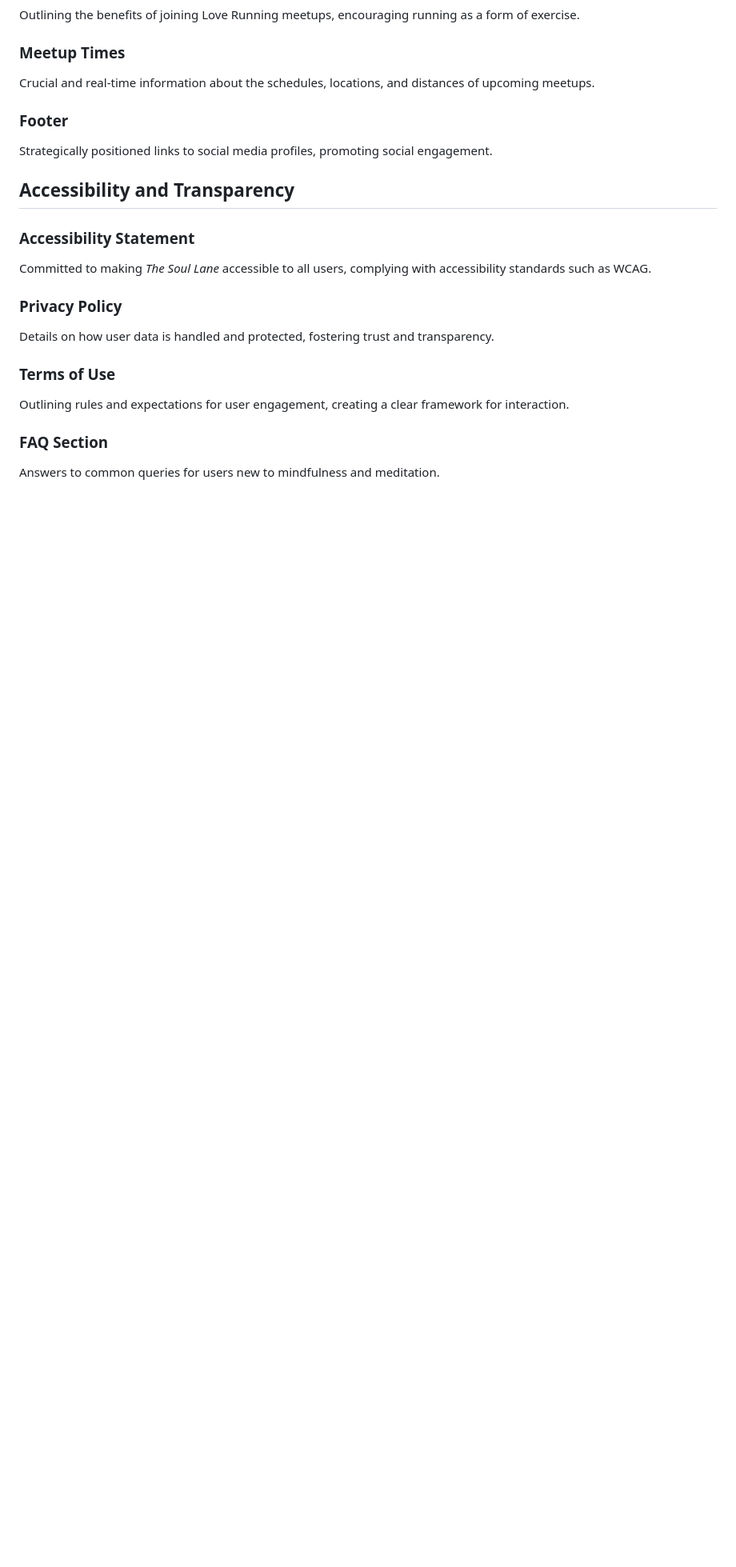
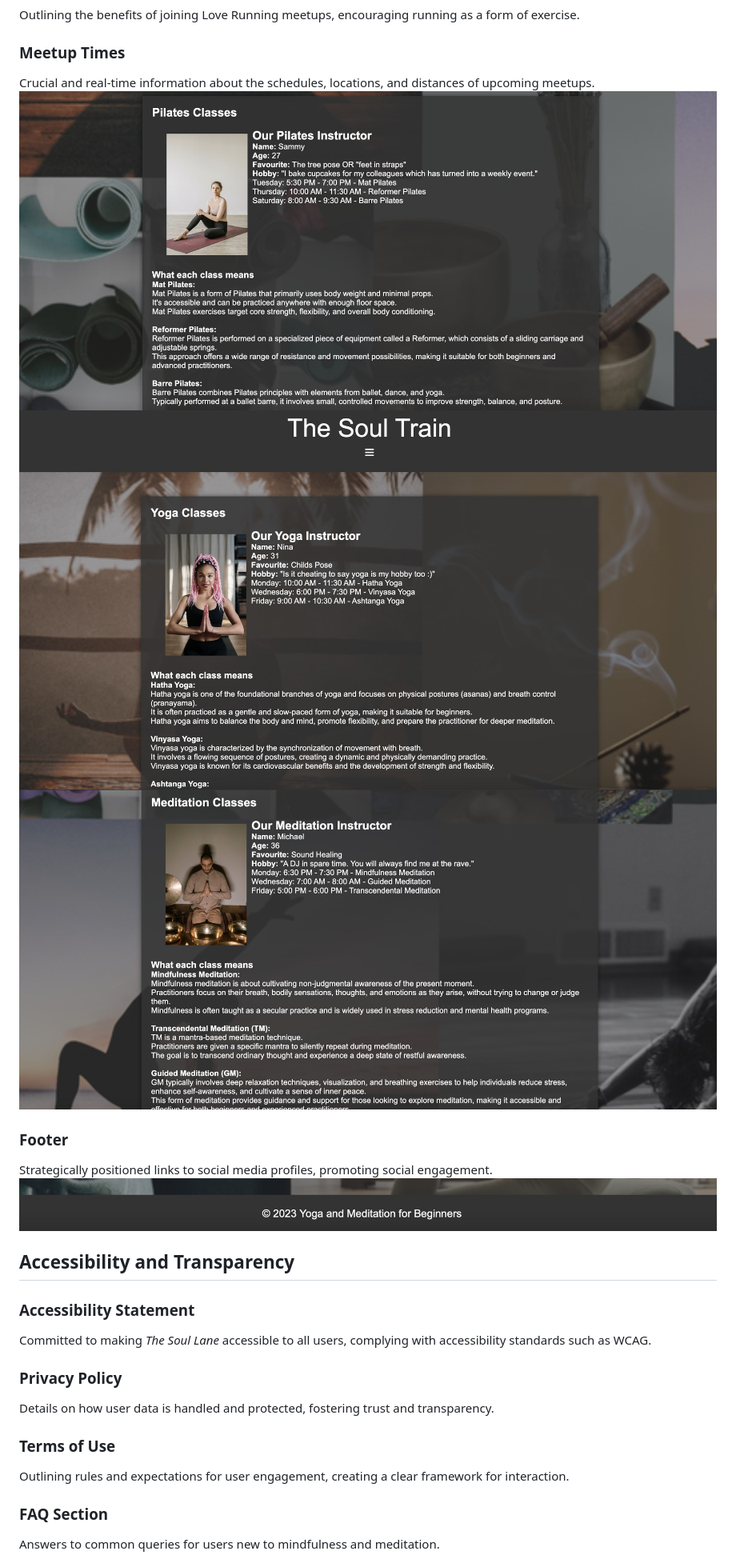
Before and after one commit to abikirkham/the-soul-train, a Markdown page: README.md, the part around the change printed below. Shown: that part at 80% size. GitHub-like rendering; pictures changed too: docs/README-images/Footer.jpg (added); blank space fills up the shorter version.

Commit message:
classes pics and footer pics added to readme

```diff
--- a/README.md
+++ b/README.md
@@ -43,9 +43,13 @@ Outlining the benefits of joining Love Running meetups, encouraging running as a
 
 ### Meetup Times
 Crucial and real-time information about the schedules, locations, and distances of upcoming meetups.
+![Pilates](docs/README-images/pilates-classes.jpg)
+![Yoga](docs/README-images/yoga-classes.jpg)
+![Meditation](docs/README-images/meditation-classes.jpg)
 
 ### Footer
 Strategically positioned links to social media profiles, promoting social engagement.
+![Footer](docs/README-images/Footer.jpg)
 
 ## Accessibility and Transparency
 
```
Also changed, not shown: other parts of README.md (+1 -1 lines).
